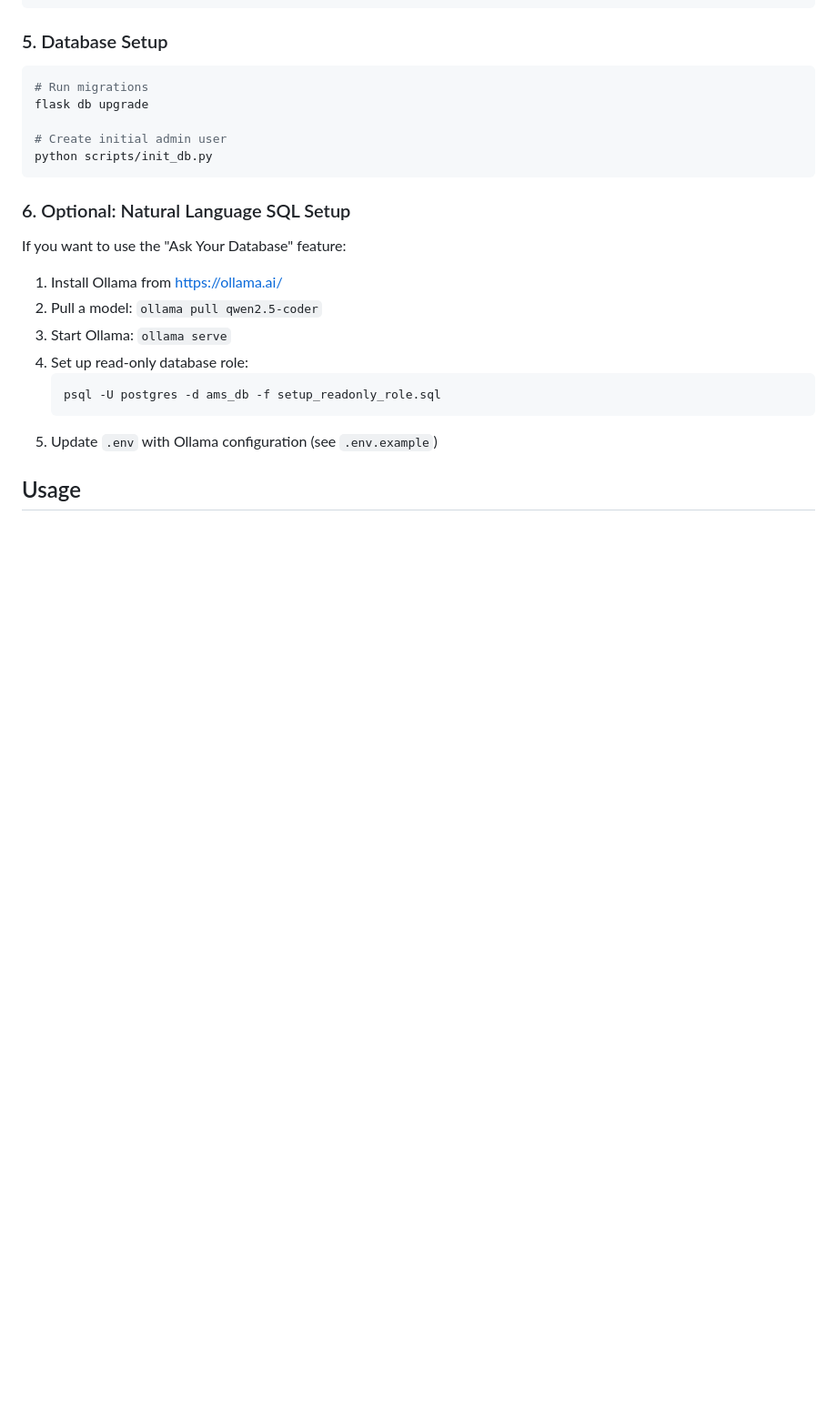
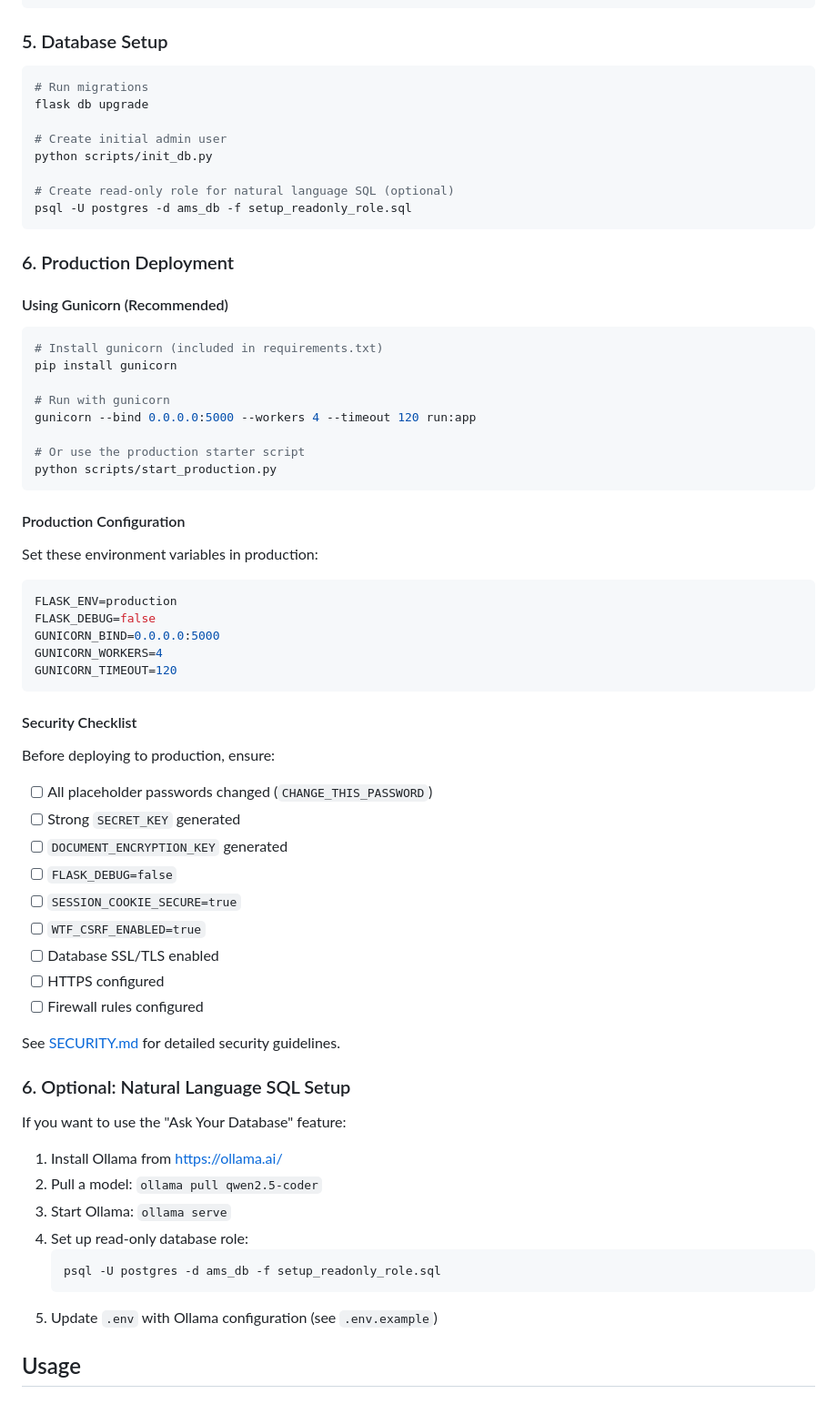
Before and after one commit to joannaeliza222/Audit-Management-System, a Markdown page: README.md, the part around one of its changes. Shown at 91% size. Drawn GitHub-style; blank space fills up the shorter version.

Commit message:
docs: Update README with security and production deployment info

````diff
--- a/README.md
+++ b/README.md
@@ -96,7 +98,53 @@ flask db upgrade
 
 # Create initial admin user
 python scripts/init_db.py
+
+# Create read-only role for natural language SQL (optional)
+psql -U postgres -d ams_db -f setup_readonly_role.sql
 ```
+
+### 6. Production Deployment
+
+#### Using Gunicorn (Recommended)
+
+```bash
+# Install gunicorn (included in requirements.txt)
+pip install gunicorn
+
+# Run with gunicorn
+gunicorn --bind 0.0.0.0:5000 --workers 4 --timeout 120 run:app
+
+# Or use the production starter script
+python scripts/start_production.py
+```
+
+#### Production Configuration
+
+Set these environment variables in production:
+
+```bash
+FLASK_ENV=production
+FLASK_DEBUG=false
+GUNICORN_BIND=0.0.0.0:5000
+GUNICORN_WORKERS=4
+GUNICORN_TIMEOUT=120
+```
+
+#### Security Checklist
+
+Before deploying to production, ensure:
+
+- [ ] All placeholder passwords changed (`CHANGE_THIS_PASSWORD`)
+- [ ] Strong `SECRET_KEY` generated
+- [ ] `DOCUMENT_ENCRYPTION_KEY` generated
+- [ ] `FLASK_DEBUG=false`
+- [ ] `SESSION_COOKIE_SECURE=true`
+- [ ] `WTF_CSRF_ENABLED=true`
+- [ ] Database SSL/TLS enabled
+- [ ] HTTPS configured
+- [ ] Firewall rules configured
+
+See [SECURITY.md](SECURITY.md) for detailed security guidelines.
 
 ### 6. Optional: Natural Language SQL Setup
 
````
Also changed, not shown: other parts of README.md (+3 -1 lines).
